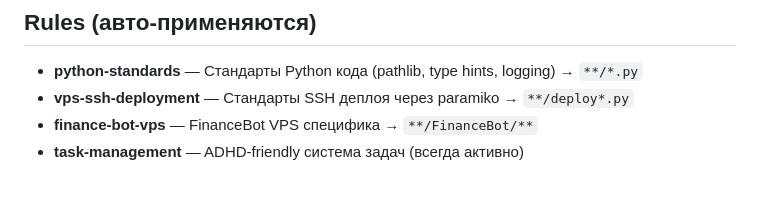
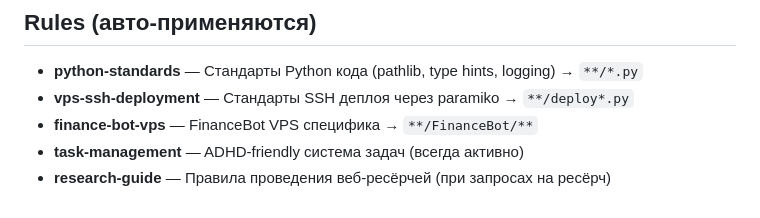
Before and after one commit to silveriumX/ClaudeCode, a Markdown page: CLAUDE.md, the part around the change. GitHub-like rendering.

Commit message:
feat: add research guide rule for web research workflows
Co-Authored-By: Claude Opus 4.6 <noreply@anthropic.com>

```diff
--- a/CLAUDE.md
+++ b/CLAUDE.md
@@ -77,3 +77,4 @@
 - **vps-ssh-deployment** — Стандарты SSH деплоя через paramiko → `**/deploy*.py`
 - **finance-bot-vps** — FinanceBot VPS специфика → `**/FinanceBot/**`
 - **task-management** — ADHD-friendly система задач (всегда активно)
+- **research-guide** — Правила проведения веб-ресёрчей (при запросах на ресёрч)
```
Also changed, not shown: .claude/rules/research-guide.md (added, +121 -0 lines).
